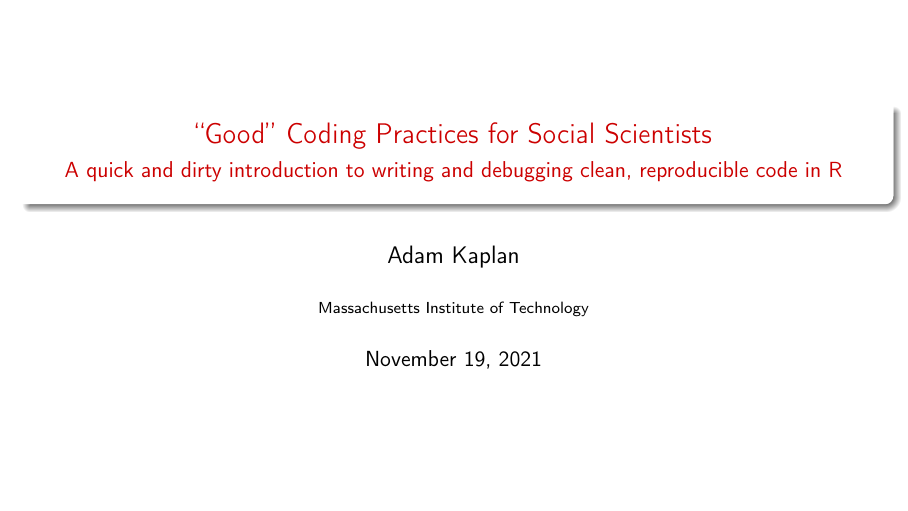
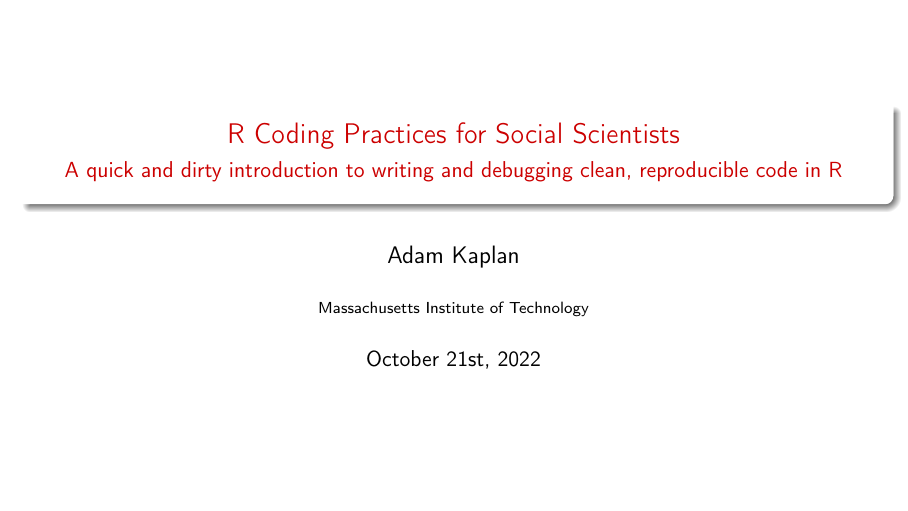
Before and after one commit to adamkaplan0/PML_Good_coding_practices, LaTeX slides (PML_presentation/presentation.tex): page 1 of 71. Compiled offline with pdfLaTeX.

Commit message:
[UPDATE] Presentation

```diff
--- a/PML_presentation/presentation.tex
+++ b/PML_presentation/presentation.tex
@@ -1,57 +1,7 @@
 %----------------------------------------------------------------------------------------
 %	PACKAGES AND THEMES
 %----------------------------------------------------------------------------------------
-\documentclass[aspectratio=169,xcolor=dvipsnames]{beamer}\usepackage[]{graphicx}\usepackage[]{color}
-% maxwidth is the original width if it is less than linewidth
-% otherwise use linewidth (to make sure the graphics do not exceed the margin)
-\makeatletter
-\def\maxwidth{ %
-  \ifdim\Gin@nat@width>\linewidth
-    \linewidth
-  \else
-    \Gin@nat@width
-  \fi
-}
-\makeatother
-
-\definecolor{fgcolor}{rgb}{0.345, 0.345, 0.345}
-\newcommand{\hlnum}[1]{\textcolor[rgb]{0.686,0.059,0.569}{#1}}%
-\newcommand{\hlstr}[1]{\textcolor[rgb]{0.192,0.494,0.8}{#1}}%
-\newcommand{\hlcom}[1]{\textcolor[rgb]{0.678,0.584,0.686}{\textit{#1}}}%
-\newcommand{\hlopt}[1]{\textcolor[rgb]{0,0,0}{#1}}%
-\newcommand{\hlstd}[1]{\textcolor[rgb]{0.345,0.345,0.345}{#1}}%
-\newcommand{\hlkwa}[1]{\textcolor[rgb]{0.161,0.373,0.58}{\textbf{#1}}}%
-\newcommand{\hlkwb}[1]{\textcolor[rgb]{0.69,0.353,0.396}{#1}}%
-\newcommand{\hlkwc}[1]{\textcolor[rgb]{0.333,0.667,0.333}{#1}}%
-\newcommand{\hlkwd}[1]{\textcolor[rgb]{0.737,0.353,0.396}{\textbf{#1}}}%
-\let\hlipl\hlkwb
-
-\usepackage{framed}
-\makeatletter
-\newenvironment{kframe}{%
- \def\at@end@of@kframe{}%
- \ifinner\ifhmode%
-  \def\at@end@of@kframe{\end{minipage}}%
-  \begin{minipage}{\columnwidth}%
- \fi\fi%
- \def\FrameCommand##1{\hskip\@totalleftmargin \hskip-\fboxsep
- \colorbox{shadecolor}{##1}\hskip-\fboxsep
-     % There is no \\@totalrightmargin, so:
-     \hskip-\linewidth \hskip-\@totalleftmargin \hskip\columnwidth}%
- \MakeFramed {\advance\hsize-\width
-   \@totalleftmargin\z@ \linewidth\hsize
-   \@setminipage}}%
- {\par\unskip\endMakeFramed%
- \at@end@of@kframe}
-\makeatother
-
-\definecolor{shadecolor}{rgb}{.97, .97, .97}
-\definecolor{messagecolor}{rgb}{0, 0, 0}
-\definecolor{warningcolor}{rgb}{1, 0, 1}
-\definecolor{errorcolor}{rgb}{1, 0, 0}
-\newenvironment{knitrout}{}{} % an empty environment to be redefined in TeX
-
-\usepackage{alltt}
+\documentclass[aspectratio=169,xcolor=dvipsnames]{beamer}
 %%%% ---- Text, Presentation, and Packages ----
 %%%%
 % Beamer theme
@@ -80,17 +30,17 @@
 %----------------------------------------------------------------------------------------
 
 % The title
-\title[]{``Good'' Coding Practices for Social Scientists}
+\title[]{R Coding Practices for Social Scientists}
 \subtitle{A quick and dirty introduction to writing and debugging clean, reproducible code in R}
 \author[]{\large{Adam Kaplan}}
 \institute[]{Massachusetts Institute of Technology}
-\date[]{November 19, 2021}
+\date[]{October 21st, 2022}
 
 
 %----------------------------------------------------------------------------------------
 %	PRESENTATION SLIDES
 %----------------------------------------------------------------------------------------
-\IfFileExists{upquote.sty}{\usepackage{upquote}}{}
+
 \begin{document}
 
 \begin{frame}[noframenumbering, plain]
```
Also changed, not shown: PML_presentation/presentation-handout.pdf, PML_presentation/presentation.pdf, 1 other file.
